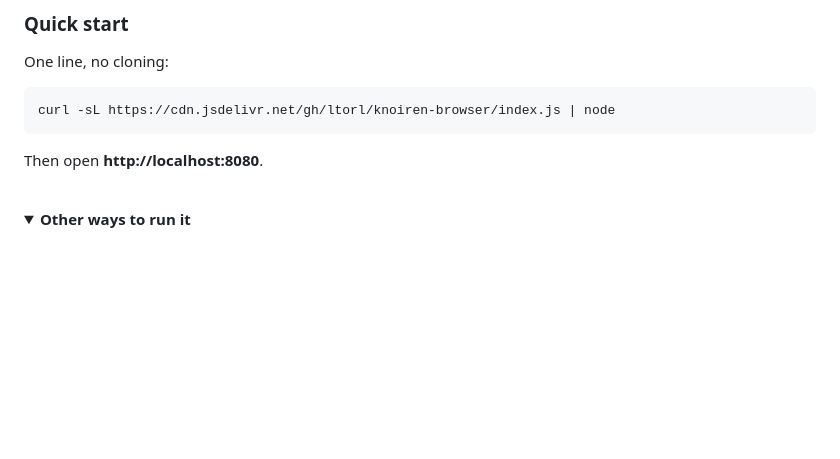
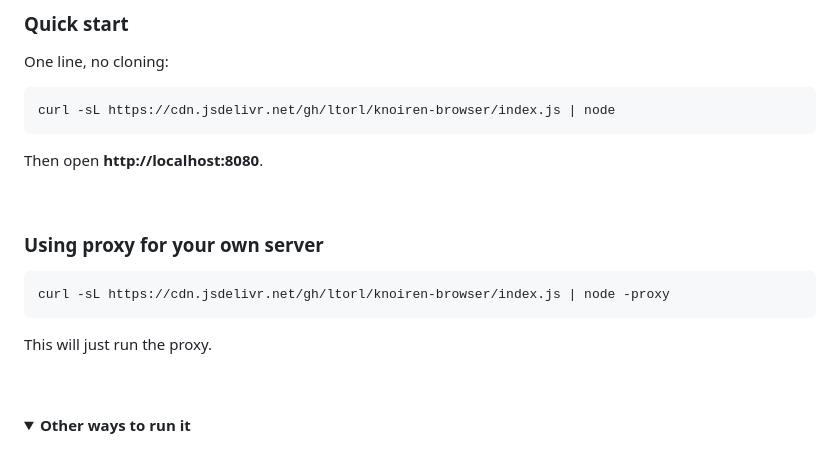
Before and after one commit to ltorl/knoiren-browser, a Markdown page: README.md, the part around the change. Rendered like a GitHub page; folded sections open; blank space fills up the shorter version.

Commit message:
Add proxy usage instructions to README
Added instructions for using a proxy with your own server.

````diff
--- a/README.md
+++ b/README.md
@@ -94,6 +94,16 @@ curl -sL https://cdn.jsdelivr.net/gh/ltorl/knoiren-browser/index.js | node
 
 Then open **http://localhost:8080**.
 
+<br>
+
+### Using proxy for your own server
+
+```bash
+curl -sL https://cdn.jsdelivr.net/gh/ltorl/knoiren-browser/index.js | node -proxy
+```
+This will just run the proxy.
+
+<br>
 <br>
 
 <details>
````
